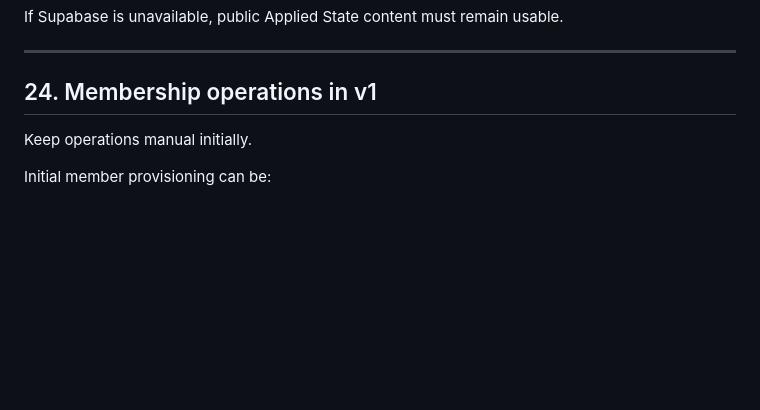
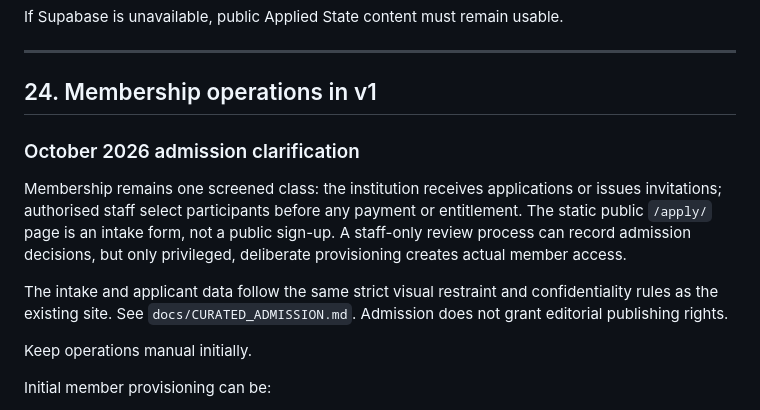
Before and after one commit to PARC-Labs/Applied-State-Site, a Markdown page: docs/APPLIED_STATE_SITE_IMPLEMENTATION_SPEC.md, the part around the change. GitHub-like rendering; blank space fills up the shorter version.

Commit message:
Reconcile authoritative Applied State v1 specs with selective applications

```diff
--- a/docs/APPLIED_STATE_SITE_IMPLEMENTATION_SPEC.md
+++ b/docs/APPLIED_STATE_SITE_IMPLEMENTATION_SPEC.md
@@ -981,6 +981,14 @@ If Supabase is unavailable, public Applied State content must remain usable.
 
 ## 24. Membership operations in v1
 
+### October 2026 admission clarification
+
+Membership remains one screened class: the institution receives applications or issues invitations; authorised staff select participants before any payment or entitlement. The static public `/apply/` page is an intake form, not a public sign-up. A staff-only review process can record admission decisions, but only privileged, deliberate provisioning creates actual member access.
+
+The intake and applicant data follow the same strict visual restraint and confidentiality rules as the existing site. See `docs/CURATED_ADMISSION.md`. Admission does not grant editorial publishing rights.
+
+
+
 Keep operations manual initially.
 
 Initial member provisioning can be:
```
